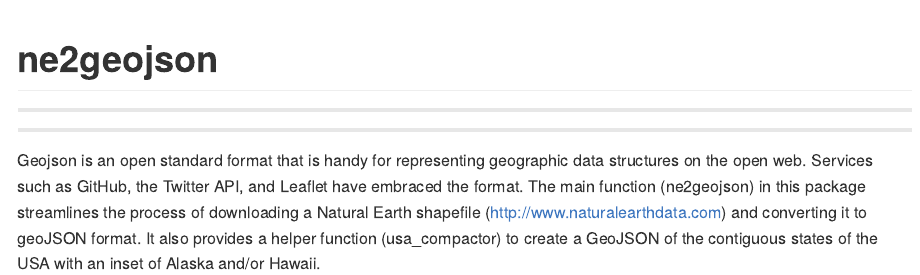
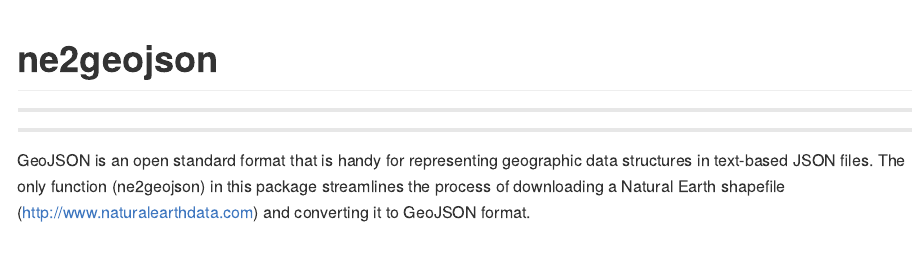
Before and after one commit to kamermanpr/ne2geojson, an R Markdown document (README.Rmd): the page in a window 1100 px wide, from its top. The pictures show the output file README.md that the author committed with the source, drawn offline in the style of GitHub; badge pictures from the web are left out.

Commit message:
Minor text edits

```diff
--- a/README.Rmd
+++ b/README.Rmd
@@ -15,4 +15,4 @@ output: github_document
 
 [![Last-changedate](https://img.shields.io/badge/last%20change-`r gsub('-', '--', Sys.Date())`-yellowgreen.svg)](/commits/master)
 
-Geojson is an open standard format that is handy for representing geographic data structures on the open web. Services such as GitHub, the Twitter API, and Leaflet have embraced the format. The main function (ne2geojson) in this package streamlines the process of downloading a Natural Earth shapefile (http://www.naturalearthdata.com) and converting it to geoJSON format. It also provides a helper function (usa_compactor) to create a GeoJSON of the contiguous states of the USA with an inset of Alaska and/or Hawaii.
+GeoJSON is an open standard format that is handy for representing geographic data structures in text-based JSON files. The only function (ne2geojson) in this package streamlines the process of downloading a Natural Earth shapefile (http://www.naturalearthdata.com) and converting it to GeoJSON format.
```
Also changed, not shown: R/ne2geojson.R (+8 -8 lines), README.md, 2 other files.
